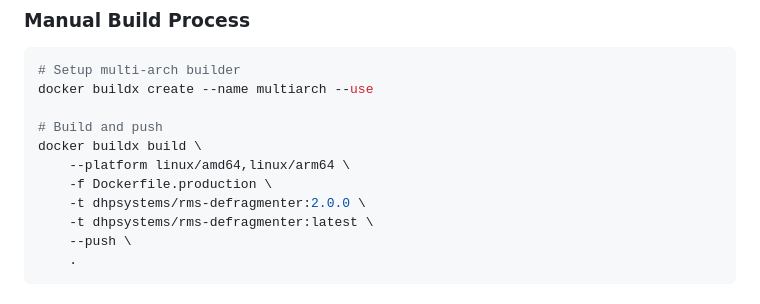
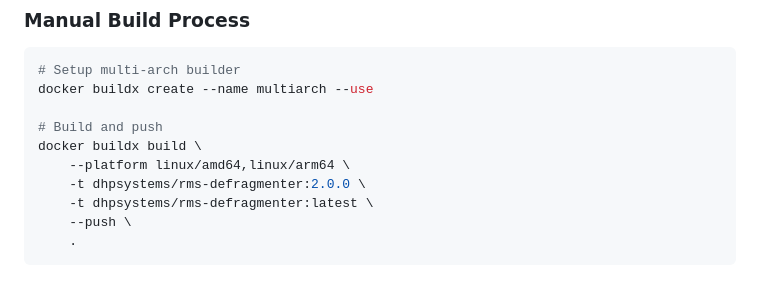
Before and after one commit to enaran74/RMS-Booking-Chart-Defragmenter, a Markdown page: DEPLOYMENT.md, the part around the change. Drawn GitHub-style.

```diff
--- a/DEPLOYMENT.md
+++ b/DEPLOYMENT.md
@@ -32,7 +32,6 @@ docker buildx create --name multiarch --use
 # Build and push
 docker buildx build \
     --platform linux/amd64,linux/arm64 \
-    -f Dockerfile.production \
     -t dhpsystems/rms-defragmenter:2.0.0 \
     -t dhpsystems/rms-defragmenter:latest \
     --push \
```
Also changed, not shown: SECURITY.md (+1 -1 lines).
